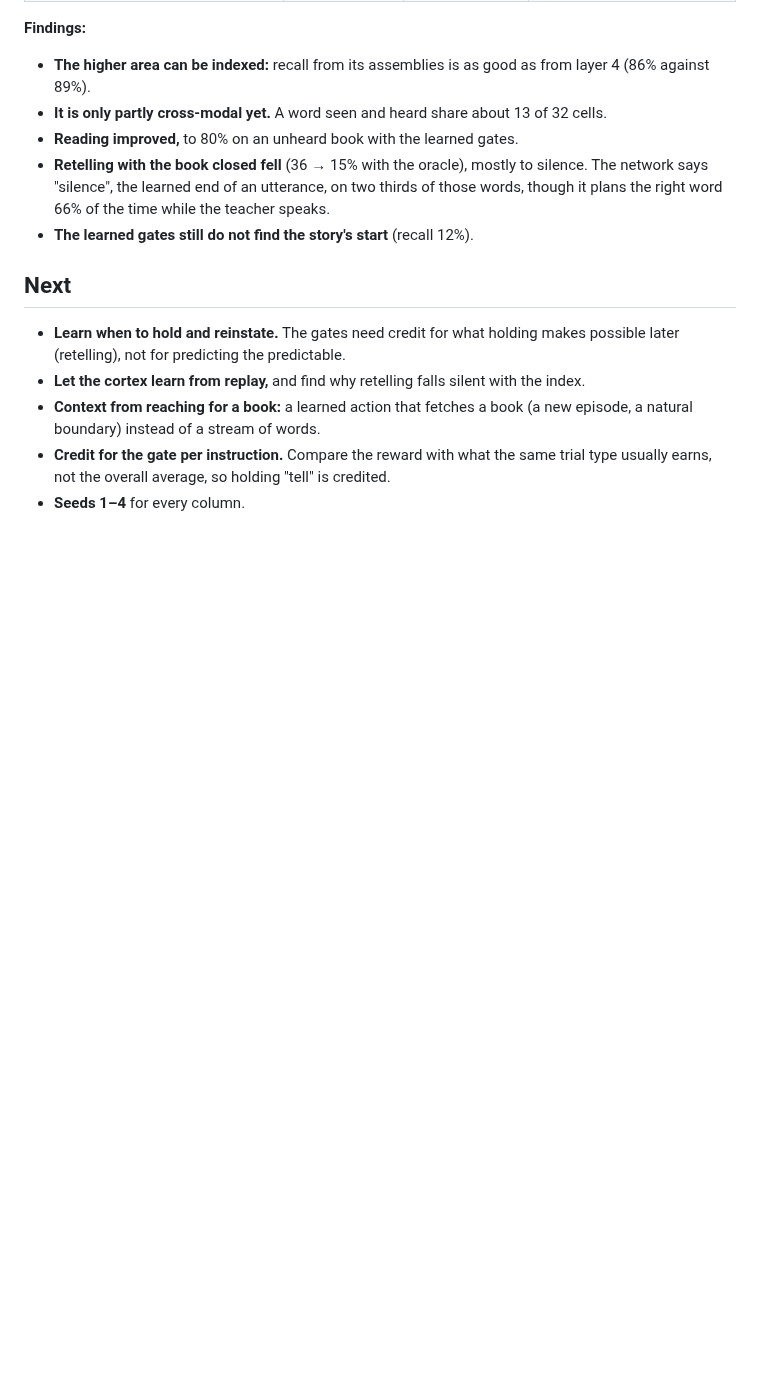
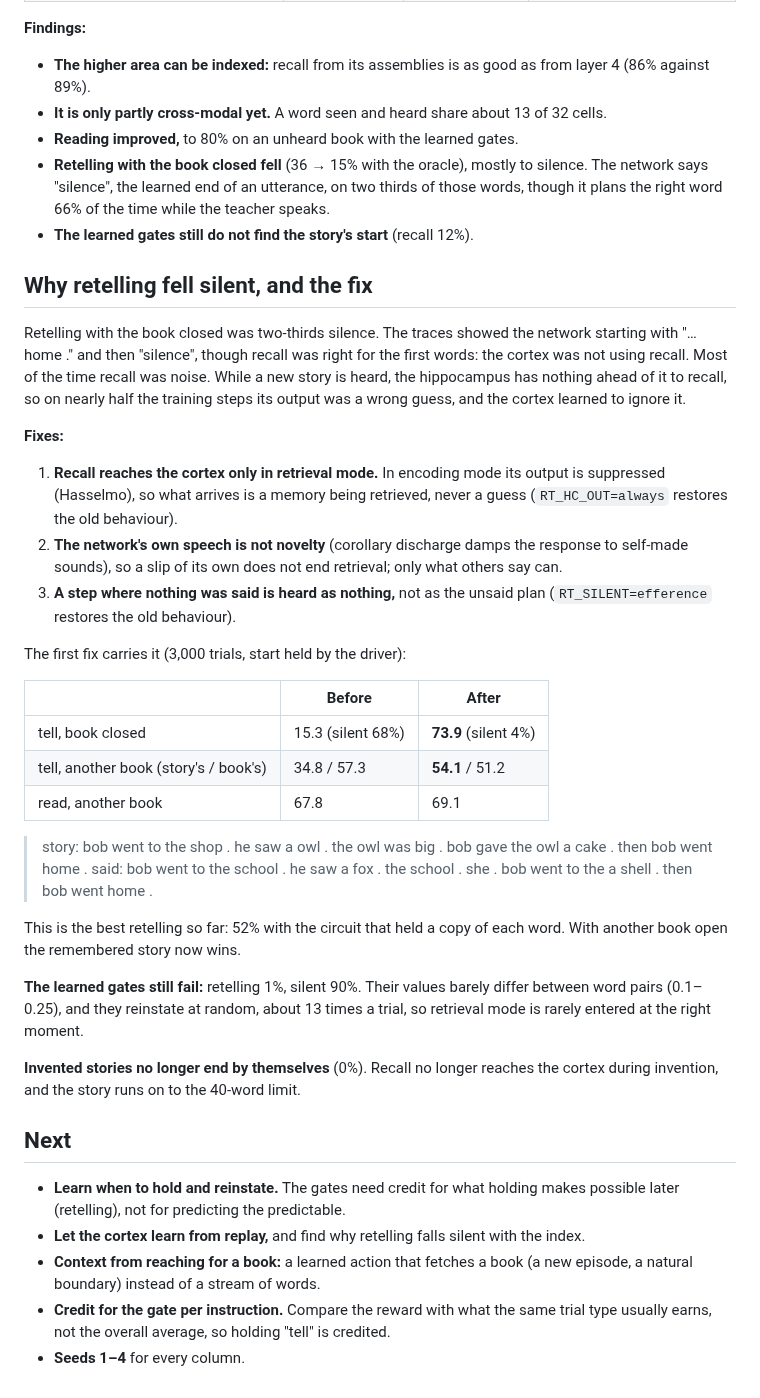
Before and after one commit to lancelot2112/neurocomp_rust, a Markdown page: research/experiments/107-read-aloud-or-retell.md, the part around the change. GitHub-like rendering; blank space fills up the shorter version.

Commit message:
Wiki 107: why retelling fell silent with the index, and the fix
Co-Authored-By: Claude Opus 5.5 <noreply@anthropic.com>
Claude-Session: https://claude.ai/code/session_01VeogErWTNK67LAXrc7Xrfw

```diff
--- a/research/experiments/107-read-aloud-or-retell.md
+++ b/research/experiments/107-read-aloud-or-retell.md
@@ -338,6 +338,43 @@ cells (3.3 without).
   plans the right word 66% of the time while the teacher speaks.
 - **The learned gates still do not find the story's start** (recall 12%).
 
+## Why retelling fell silent, and the fix
+Retelling with the book closed was two-thirds silence. The traces showed the network starting
+with "… home ." and then "silence", though recall was right for the first words: the cortex was
+not using recall. Most of the time recall was noise. While a new story is heard, the
+hippocampus has nothing ahead of it to recall, so on nearly half the training steps its output
+was a wrong guess, and the cortex learned to ignore it.
+
+**Fixes:**
+1. **Recall reaches the cortex only in retrieval mode.** In encoding mode its output is
+   suppressed (Hasselmo), so what arrives is a memory being retrieved, never a guess
+   (`RT_HC_OUT=always` restores the old behaviour).
+2. **The network's own speech is not novelty** (corollary discharge damps the response to
+   self-made sounds), so a slip of its own does not end retrieval; only what others say can.
+3. **A step where nothing was said is heard as nothing,** not as the unsaid plan
+   (`RT_SILENT=efference` restores the old behaviour).
+
+The first fix carries it (3,000 trials, start held by the driver):
+
+| | Before | After |
+|---|---|---|
+| tell, book closed | 15.3 (silent 68%) | **73.9** (silent 4%) |
+| tell, another book (story's / book's) | 34.8 / 57.3 | **54.1** / 51.2 |
+| read, another book | 67.8 | 69.1 |
+
+> story: bob went to the shop . he saw a owl . the owl was big . bob gave the owl a cake . then bob went home .
+> said:  bob went to the school . he saw a fox . the school . she . bob went to the a shell . then bob went home .
+
+This is the best retelling so far: 52% with the circuit that held a copy of each word. With
+another book open the remembered story now wins.
+
+**The learned gates still fail:** retelling 1%, silent 90%. Their values barely differ between
+word pairs (0.1–0.25), and they reinstate at random, about 13 times a trial, so retrieval mode
+is rarely entered at the right moment.
+
+**Invented stories no longer end by themselves** (0%). Recall no longer reaches the cortex
+during invention, and the story runs on to the 40-word limit.
+
 ## Next
 - **Learn when to hold and reinstate.** The gates need credit for what holding makes possible
   later (retelling), not for predicting the predictable.
```
